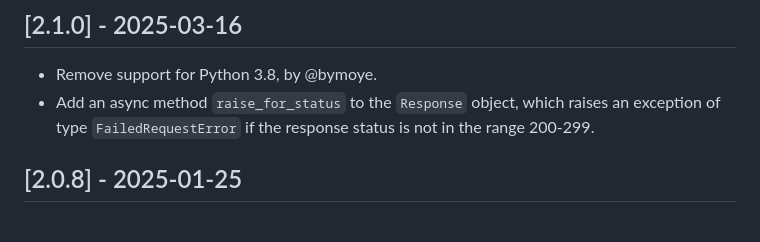
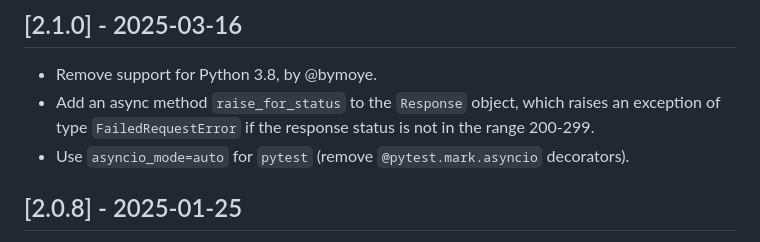
Before and after one commit to Neoteroi/BlackSheep, a Markdown page: CHANGELOG.md, the part around the change. Drawn GitHub-style.

```diff
--- a/CHANGELOG.md
+++ b/CHANGELOG.md
@@ -11,6 +11,7 @@ and this project adheres to [Semantic Versioning](https://semver.org/spec/v2.0.0
 - Add an async method `raise_for_status` to the `Response` object, which raises
   an exception of type `FailedRequestError` if the response status is not in
   the range 200-299.
+- Use `asyncio_mode=auto` for `pytest` (remove `@pytest.mark.asyncio` decorators).
 
 ## [2.0.8] - 2025-01-25
 
```
